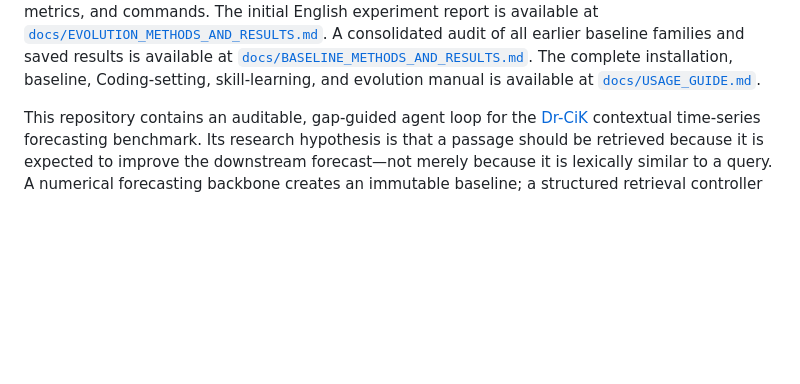
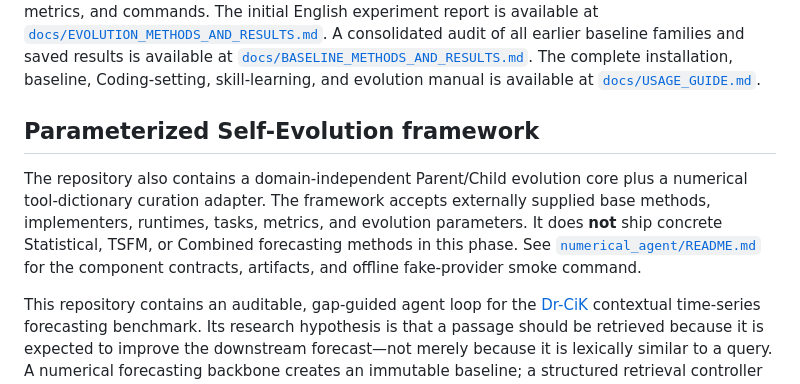
Before and after one commit to kaichen-z/time-series, a Markdown page: README.md, the part around the change. Rendered like a GitHub page; blank space fills up the shorter version.

Commit message:
docs: explain curation harness

```diff
--- a/README.md
+++ b/README.md
@@ -19,6 +19,15 @@ audit of all earlier baseline families and saved results is available at
 [`docs/BASELINE_METHODS_AND_RESULTS.md`](docs/BASELINE_METHODS_AND_RESULTS.md).
 The complete installation, baseline, Coding-setting, skill-learning, and evolution manual is
 available at [`docs/USAGE_GUIDE.md`](docs/USAGE_GUIDE.md).
+
+## Parameterized Self-Evolution framework
+
+The repository also contains a domain-independent Parent/Child evolution core plus a numerical
+tool-dictionary curation adapter. The framework accepts externally supplied base methods,
+implementers, runtimes, tasks, metrics, and evolution parameters. It does **not** ship concrete
+Statistical, TSFM, or Combined forecasting methods in this phase. See
+[`numerical_agent/README.md`](numerical_agent/README.md) for the component contracts, artifacts,
+and offline fake-provider smoke command.
 
 This repository contains an auditable, gap-guided agent loop for the
 [Dr-CiK](https://github.com/ServiceNow/Dr-CiK) contextual time-series forecasting
```
Also changed, not shown: numerical_agent/README.md (added, +131 -0 lines).
